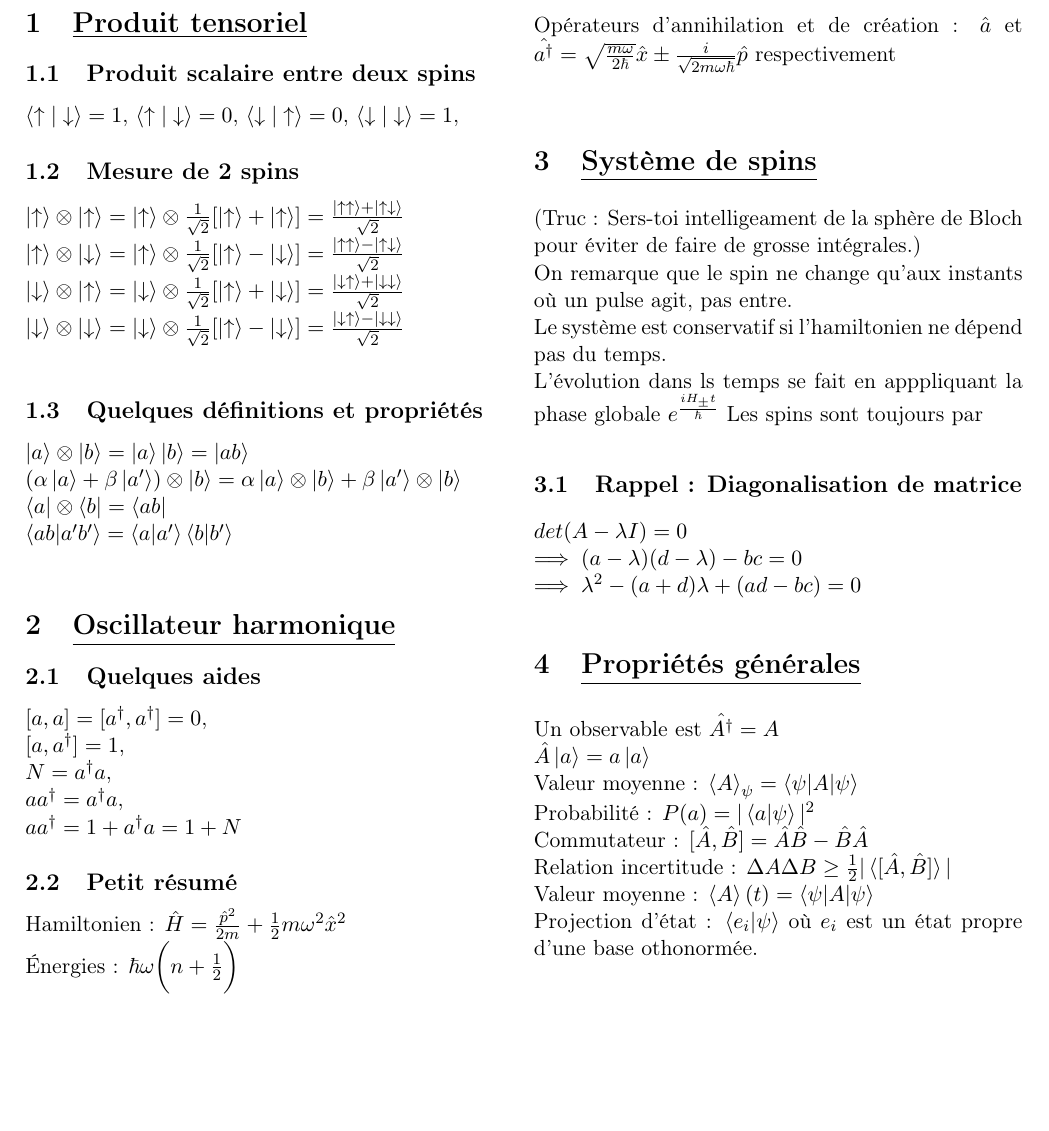
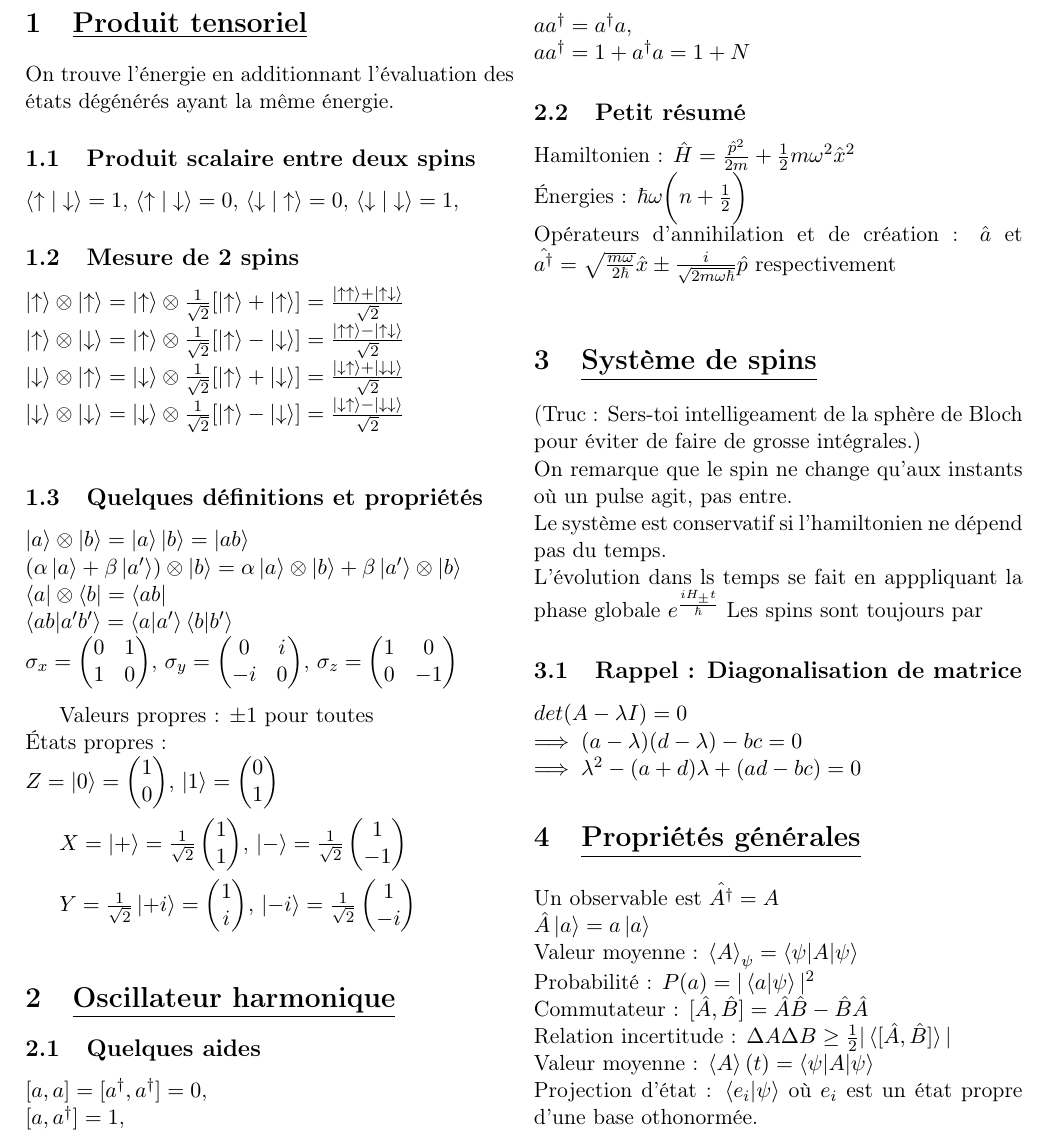
Before and after one commit to JEAA2104/Devoirs, a LaTeX CV (Résumés/PHQ334/resume_phq334.tex): part of page 1 of 2, cut so that both start at the same text, the shorter picture padded with empty space. Compiled offline with pdfLaTeX.

Commit message:
Ajout quantique

```diff
--- a/Résumés/PHQ334/resume_phq334.tex
+++ b/Résumés/PHQ334/resume_phq334.tex
@@ -57,16 +57,12 @@ minimum width=4cm, minimum height=1cm, text centered, draw=black, fill=orange!15
 %   showtabs=false,
 }
 
-\newcounter{questioncounter}
-\newenvironment{question}[1]{
-\refstepcounter{questioncounter}
-\noindent\rule{0.05\textwidth}{1pt}\,\,\raisebox{-.3\ht\strutbox}{\textbf{Question \thequestioncounter : #1}}\,\,\hrulefill\par\vspace{0.4cm}
-}{\par}
 
 \begin{document}
 
 \begin{multicols}{2}
   \section{\underline{Produit tensoriel}}
+  On trouve l'énergie en additionnant l'évaluation des états dégénérés ayant la même énergie.
 
   \subsection{Produit scalaire entre deux spins}
   $\braket{\uparrow|\downarrow}=1$,
@@ -84,6 +80,44 @@ minimum width=4cm, minimum height=1cm, text centered, draw=black, fill=orange!15
   $(\alpha\ket{a}+\beta\ket{a'})\otimes\ket{b} = \alpha\ket{a}\otimes\ket{b} + \beta\ket{a'}\otimes\ket{b}$\\
   $\bra{a}\otimes\bra{b} = \bra{ab}$\\
   $\braket{ab|a'b'} = \braket{a|a'}\braket{b|b'}$\\
+  $\sigma_x=\begin{pmatrix}
+    0&1\\
+    1&0\\
+  \end{pmatrix}$,
+  $\sigma_y=\begin{pmatrix}
+    0&i\\
+    -i&0\\
+  \end{pmatrix}$,
+  $\sigma_z=\begin{pmatrix}
+    1&0\\
+    0&-1\\
+  \end{pmatrix}$\\
+
+  Valeurs propres : $\pm 1$ pour toutes\\
+  États propres :\\
+   $Z=\ket{0}=\begin{pmatrix}
+    1\\
+    0\\
+  \end{pmatrix}$, $\ket{1}=\begin{pmatrix}
+    0\\
+    1\\
+  \end{pmatrix}$\\
+
+  $X=\ket{+}=\frac{1}{\sqrt{2}}\begin{pmatrix}
+    1\\
+    1\\
+  \end{pmatrix}$, $\ket{-}=\frac{1}{\sqrt{2}}\begin{pmatrix}
+    1\\
+    -1\\
+  \end{pmatrix}$\\
+
+  $Y=\frac{1}{\sqrt{2}}\ket{+i}=\begin{pmatrix}
+    1\\
+    i\\
+  \end{pmatrix}$, $\ket{-i}=\frac{1}{\sqrt{2}}\begin{pmatrix}
+    1\\
+    -i\\
+  \end{pmatrix}$\\
 
   \section{\underline{Oscillateur harmonique}}
   \subsection{Quelques aides}
```
Also changed, not shown: Résumés/PHQ334/resume_phq334.pdf.
